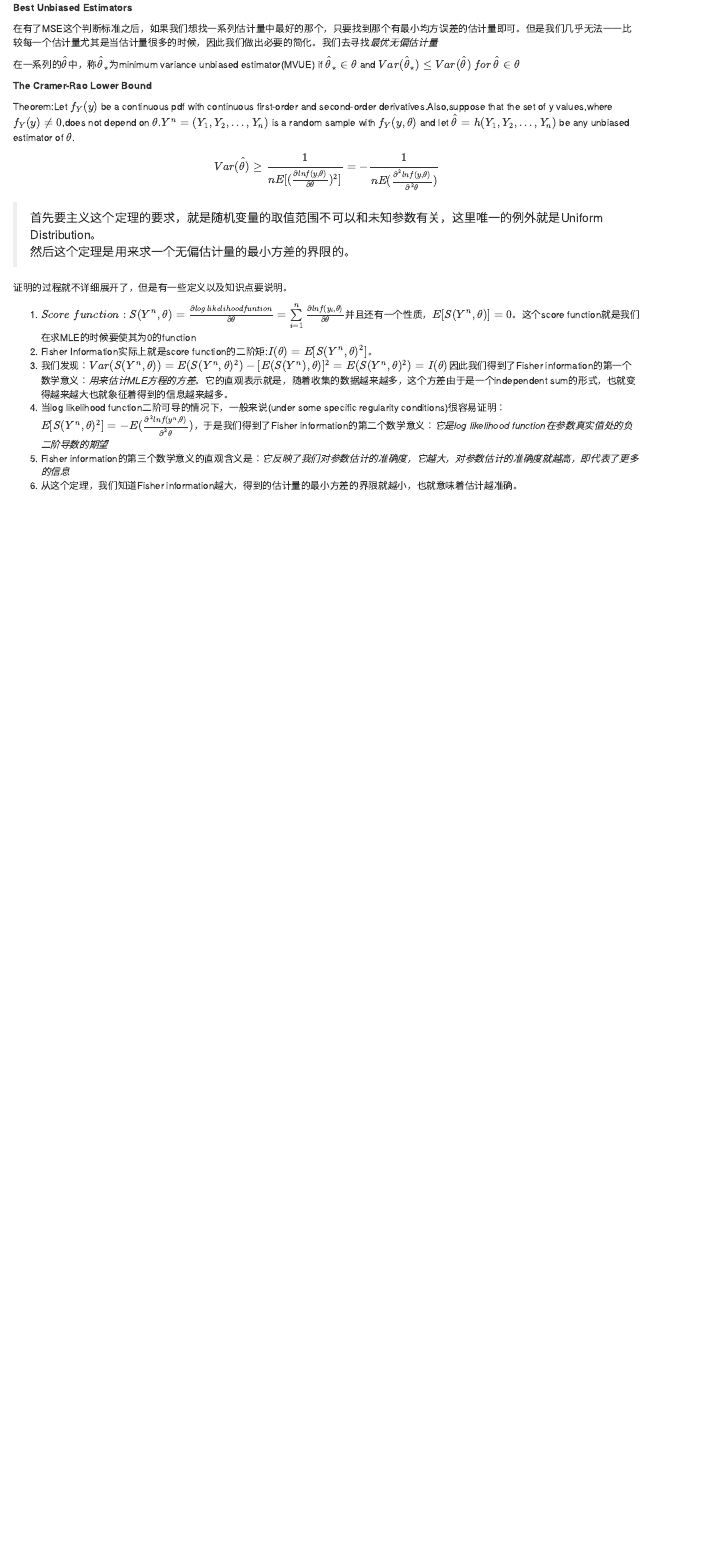
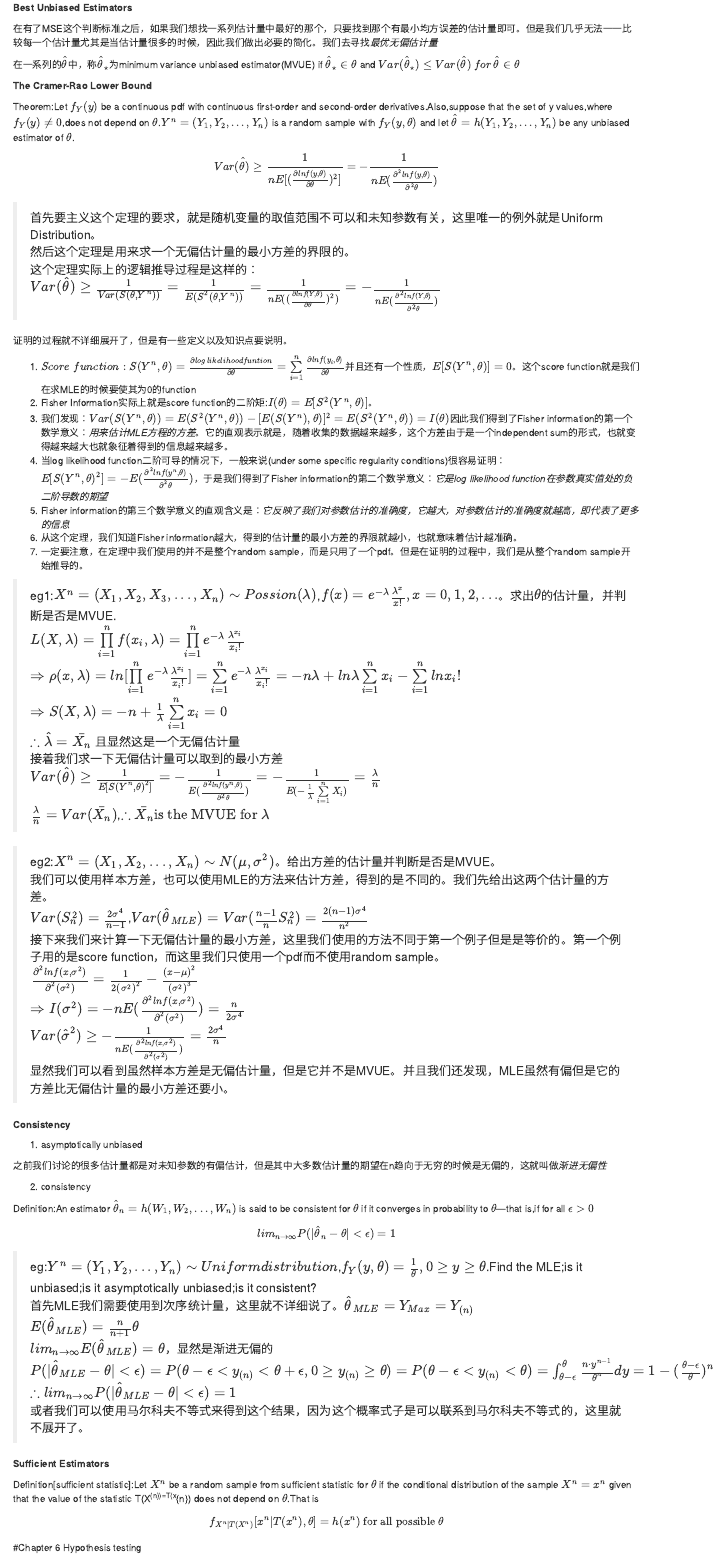
Before and after one commit to jiawenlinlin/notebooks, an R Markdown document (Mathematical Statistics.Rmd): the page in a window 1100 px wide, from 9580 px down. Rendered offline with R 4.5, knitr and Pandoc, with nearby package versions.

Commit message:
mathematical stat chapter 5 finished and add some changes in theory of pro

```diff
--- a/Mathematical Statistics.Rmd
+++ b/Mathematical Statistics.Rmd
@@ -325,12 +325,61 @@ $$Var(\hat\theta)\geq\frac{1}{nE[(\frac{\partial lnf(y,\theta)}{\partial\theta})
 
 > 首先要主义这个定理的要求，就是随机变量的取值范围不可以和未知参数有关，这里唯一的例外就是Uniform Distribution。
 > 然后这个定理是用来求一个无偏估计量的最小方差的界限的。
+> 这个定理实际上的逻辑推导过程是这样的：$Var(\hat\theta)\geq\frac{1}{Var(S(\theta,Y^{n}))}=\frac{1}{E(S^{2}(\theta,Y^{n}))}=\frac{1}{nE((\frac{\partial lnf(Y,\theta)}{\partial \theta})^{2})}=-\frac{1}{nE(\frac{\partial^{2}lnf(Y,\theta)}{\partial^{2}\theta})}$
 
 证明的过程就不详细展开了，但是有一些定义以及知识点要说明。
 
 1. $Score\,\,function:S(Y^{n},\theta)=\frac{\partial log\,likelihood funtion}{\partial\theta}=\sum\limits_{i=1}^{n}\frac{\partial lnf(y_{i},\theta)}{\partial\theta}$并且还有一个性质，$E[S(Y^{n},\theta)]=0$。这个score function就是我们在求MLE的时候要使其为0的function
-2. Fisher Information实际上就是score function的二阶矩:$I(\theta)=E[S(Y^{n},\theta)^{2}]$。
-3. 我们发现：$Var(S(Y^{n},\theta))=E(S(Y^{n},\theta)^{2})-[E(S(Y^{n}),\theta)]^{2}=E(S(Y^{n},\theta)^{2})=I(\theta)$因此我们得到了Fisher information的第一个数学意义：*用来估计MLE方程的方差*。它的直观表示就是，随着收集的数据越来越多，这个方差由于是一个independent sum的形式，也就变得越来越大也就象征着得到的信息越来越多。
+2. Fisher Information实际上就是score function的二阶矩:$I(\theta)=E[S^{2}(Y^{n},\theta)]$。
+3. 我们发现：$Var(S(Y^{n},\theta))=E(S^{2}(Y^{n},\theta))-[E(S(Y^{n}),\theta)]^{2}=E(S^{2}(Y^{n},\theta))=I(\theta)$因此我们得到了Fisher information的第一个数学意义：*用来估计MLE方程的方差*。它的直观表示就是，随着收集的数据越来越多，这个方差由于是一个independent sum的形式，也就变得越来越大也就象征着得到的信息越来越多。
 4. 当log likelihood function二阶可导的情况下，一般来说(under some specific regularity conditions)很容易证明：$E[S(Y^{n},\theta)^{2}]=-E(\frac{\partial^{2}lnf(y^{n},\theta)}{\partial^{2}\theta})$，于是我们得到了Fisher information的第二个数学意义：*它是log likelihood function在参数真实值处的负二阶导数的期望*
 5. Fisher information的第三个数学意义的直观含义是：*它反映了我们对参数估计的准确度，它越大，对参数估计的准确度就越高，即代表了更多的信息*
 6. 从这个定理，我们知道Fisher information越大，得到的估计量的最小方差的界限就越小，也就意味着估计越准确。
+7. 一定要注意，在定理中我们使用的并不是整个random sample，而是只用了一个pdf。但是在证明的过程中，我们是从整个random sample开始推导的。
+
+> eg1:$X^{n}=(X_{1},X_{2},X_{3},...,X_{n})\sim Possion(\lambda)$,$f(x)=e^{-\lambda}\frac{\lambda^{x}}{x!},x=0,1,2,...$。求出$\theta$的估计量，并判断是否是MVUE.
+> $L(X,\lambda)=\prod\limits_{i=1}^{n}f(x_{i},\lambda)=\prod\limits_{i=1}^{n}e^{-\lambda}\frac{\lambda^{x_{i}}}{x_{i}!}$
+> $\Rightarrow \rho(x,\lambda)=ln[\prod\limits_{i=1}^{n}e^{-\lambda}\frac{\lambda^{x_{i}}}{x_{i}!}]=\sum\limits_{i=1}^{n}e^{-\lambda}\frac{\lambda^{x_{i}}}{x_{i}!}=-n\lambda+ln\lambda\sum\limits_{i=1}^{n}x_{i}-\sum\limits_{i=1}^{n}lnx_{i}!$
+> $\Rightarrow S(X,\lambda)=-n+\frac{1}{\lambda}\sum\limits_{i=1}^{n}x_{i}=0$
+> $\therefore \hat\lambda=\bar{X_{n}}$ 且显然这是一个无偏估计量
+> 接着我们求一下无偏估计量可以取到的最小方差
+> $Var(\hat\theta)\geq \frac{1}{E[S(Y^{n},\theta)^{2}]}=-\frac{1}{E(\frac{\partial^{2}lnf(y^{n},\theta)}{\partial^{2}\theta})}=-\frac{1}{E(-\frac{1}{\lambda}\sum\limits_{i=1}^{n}X_{i})}=\frac{\lambda}{n}$
+> $\frac{\lambda}{n}=Var(\bar{X_{n}})$,$\therefore \bar{X_{n}}\textrm{is the MVUE for }\lambda$
+
+> eg2:$X^{n}=(X_{1},X_{2},...,X_{n})\sim N(\mu,\sigma^{2})$。给出方差的估计量并判断是否是MVUE。
+> 我们可以使用样本方差，也可以使用MLE的方法来估计方差，得到的是不同的。我们先给出这两个估计量的方差。
+> $Var(S_{n}^{2})=\frac{2\sigma^{4}}{n-1}$,$Var(\hat\theta_{MLE})=Var(\frac{n-1}{n}S_{n}^{2})=\frac{2(n-1)\sigma^{4}}{n^{2}}$
+> 接下来我们来计算一下无偏估计量的最小方差，这里我们使用的方法不同于第一个例子但是是等价的。第一个例子用的是score function，而这里我们只使用一个pdf而不使用random sample。
+> $\frac{\partial^{2}lnf(x,\sigma^{2})}{\partial^{2}(\sigma^{2})}=\frac{1}{2(\sigma^{2})^{2}}-\frac{(x-\mu)^{2}}{(\sigma^{2})^{3}}$
+> $\Rightarrow I(\sigma^{2})=-nE(\frac{\partial^{2}lnf(x,\sigma^{2})}{\partial^{2}(\sigma^{2})})=\frac{n}{2\sigma^{4}}$
+> $Var(\hat\sigma^{2})\geq -\frac{1}{nE(\frac{\partial^{2}lnf(x,\sigma^{2})}{\partial^{2}(\sigma^{2})})}=\frac{2\sigma^{4}}{n}$
+> 显然我们可以看到虽然样本方差是无偏估计量，但是它并不是MVUE。并且我们还发现，MLE虽然有偏但是它的方差比无偏估计量的最小方差还要小。
+
+
+**Consistency**
+
+1. asymptotically unbiased
+
+之前我们讨论的很多估计量都是对未知参数的有偏估计，但是其中大多数估计量的期望在n趋向于无穷的时候是无偏的，这就叫做*渐进无偏性*
+
+2. consistency
+
+Definition:An estimator $\hat\theta_{n}=h(W_{1},W_{2},...,W_{n})$ is said to be consistent for $\theta$ if it converges in probability to $\theta$---that is,if for all $\epsilon>0$
+$$lim_{n\rightarrow\infty}P(|\hat\theta_{n}-\theta|<\epsilon)=1$$
+
+> eg:$Y^{n}=(Y_{1},Y_{2},...,Y_{n})\sim Uniform distribution$,$f_{Y}(y,\theta)=\frac{1}{\theta},0\geq y\geq\theta$.Find the MLE;is it unbiased;is it asymptotically unbiased;is it consistent?
+> 首先MLE我们需要使用到次序统计量，这里就不详细说了。$\hat\theta_{MLE}=Y_{Max}=Y_{(n)}$
+> $E(\hat\theta_{MLE})=\frac{n}{n+1}\theta$
+> $lim_{n\rightarrow\infty}E(\hat\theta_{MLE})=\theta$，显然是渐进无偏的
+> $P(|\hat\theta_{MLE}-\theta|<\epsilon)=P(\theta-\epsilon<y_{(n)}<\theta+\epsilon,0\geq y_{(n)}\geq\theta)=P(\theta-\epsilon<y_{(n)}<\theta)=\int_{\theta-\epsilon}^{\theta}\frac{n\cdot y^{n-1}}{\theta^{n}}dy=1-(\frac{\theta-\epsilon}{\theta})^{n}$
+> $\therefore lim_{n\rightarrow\infty}P(|\hat\theta_{MLE}-\theta|<\epsilon)=1$
+> 或者我们可以使用马尔科夫不等式来得到这个结果，因为这个概率式子是可以联系到马尔科夫不等式的，这里就不展开了。
+
+**Sufficient Estimators**
+
+Definition[sufficient statistic]:Let $X^{n}$ be a random sample from sufficient statistic for $\theta$ if the conditional distribution of the sample $X^{n}=x^{n}$ given that the value of the statistic T(X^{n})=T(x^{n}) does not depend on $\theta$.That is
+$$f_{X^{n}|T(X^{n})}[x^{n}|T(x^{n}),\theta]=h(x^{n})\textrm{ for all possible }\theta$$
+
+
+
+#Chapter 6 Hypothesis testing
```
Also changed, not shown: Theory of probability.Rmd (+4 -0 lines), Mathematical_Statistics.html, Theory_of_probability.html.
